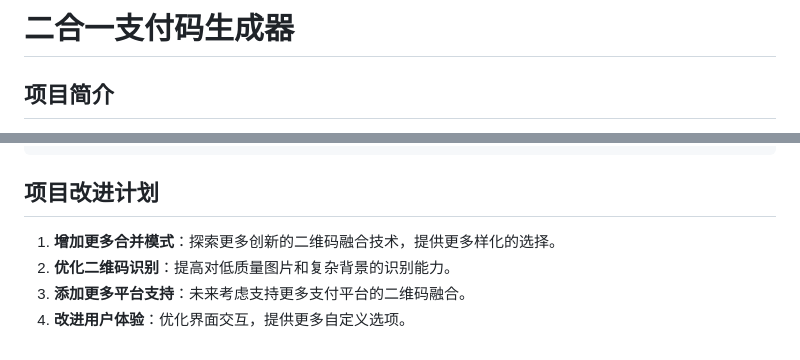
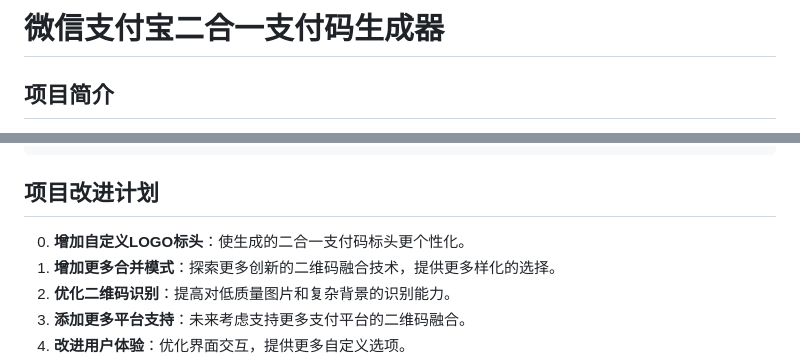
Before and after one commit to leastsnake/WeAliPay, a Markdown page: README.md, 2 parts joined by grey strips. Drawn GitHub-style.

````diff
--- a/README.md
+++ b/README.md
@@ -1,4 +1,4 @@
-# 二合一支付码生成器
+# 微信支付宝二合一支付码生成器
 
 ## 项目简介
 
@@ -91,7 +91,7 @@
 ```
 
 ## 项目改进计划
-
+0. **增加自定义LOGO标头**：使生成的二合一支付码标头更个性化。
 1. **增加更多合并模式**：探索更多创新的二维码融合技术，提供更多样化的选择。
 2. **优化二维码识别**：提高对低质量图片和复杂背景的识别能力。
 3. **添加更多平台支持**：未来考虑支持更多支付平台的二维码融合。
````
